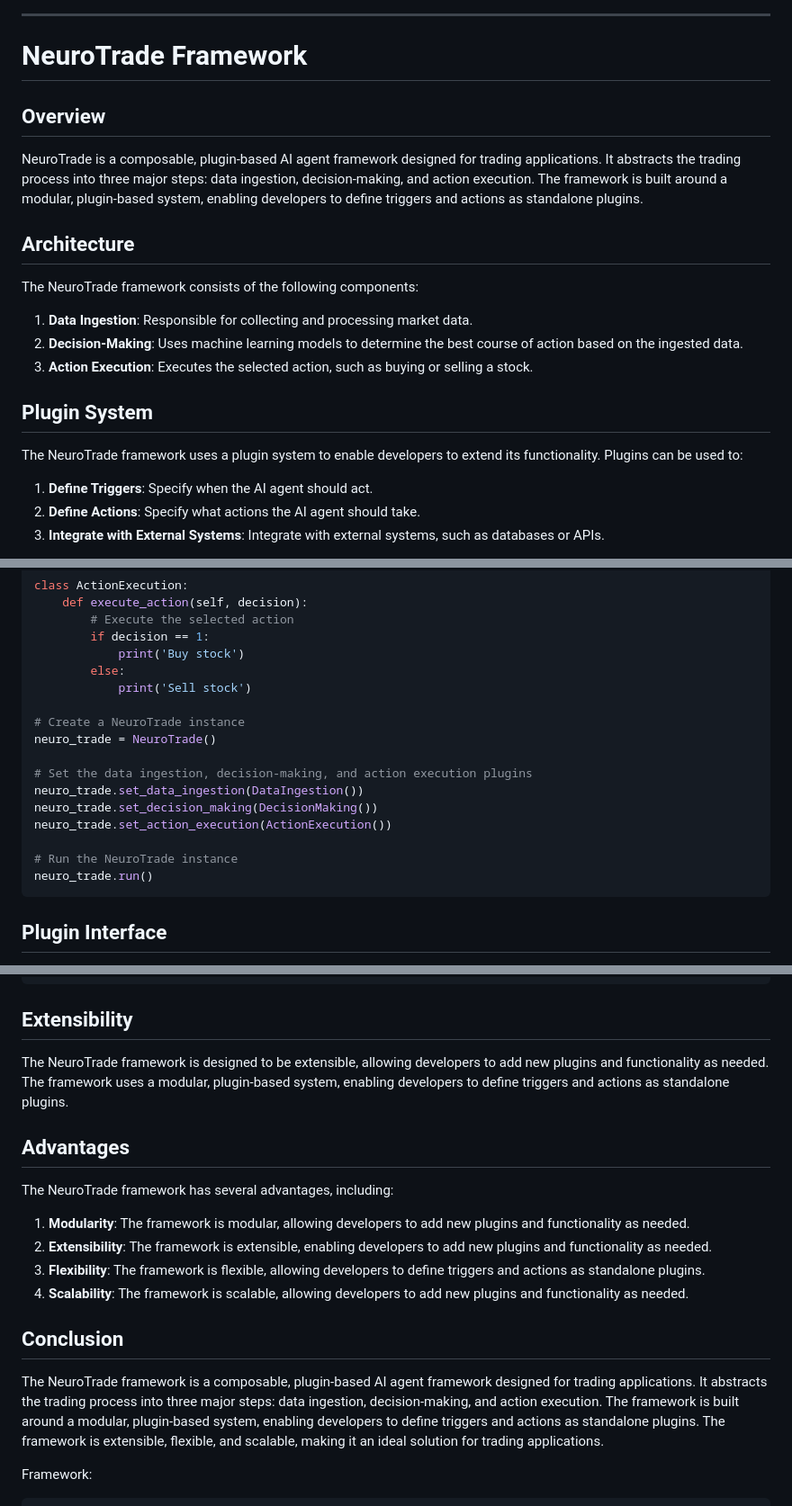
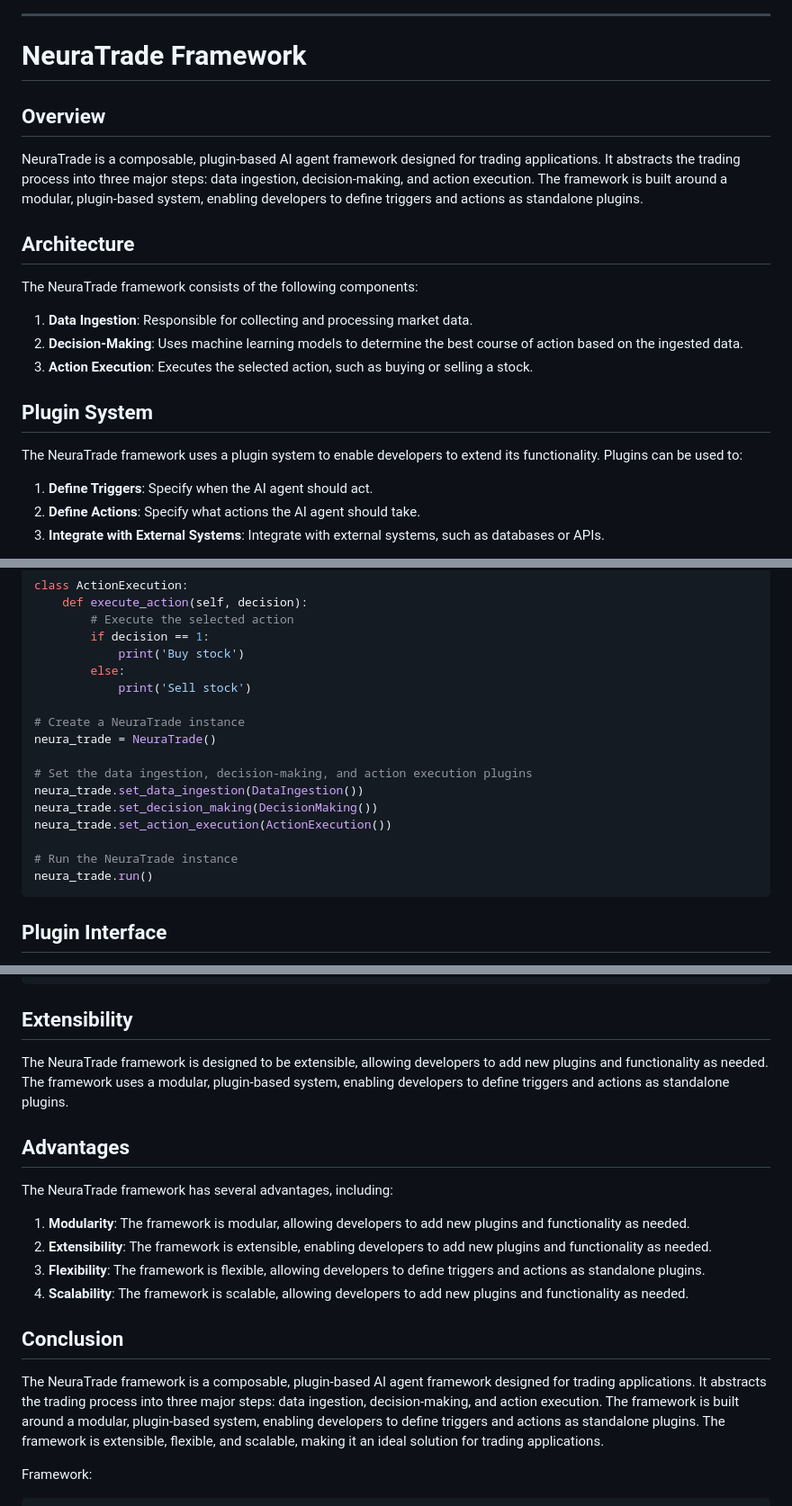
Before and after one commit to jidosx/NeuraTrade, a Markdown page: README.md, 3 parts joined by grey strips. Shown: that part at 90% size. GitHub-like rendering.

````diff
--- a/README.md
+++ b/README.md
@@ -7,18 +7,18 @@ ____________
 ____________
-# NeuroTrade Framework
+# **NeuraTrade Framework**
 
 ## Overview
-NeuroTrade is a composable, plugin-based AI agent framework designed for trading applications. It abstracts the trading process into three major steps: data ingestion, decision-making, and action execution. The framework is built around a modular, plugin-based system, enabling developers to define triggers and actions as standalone plugins.
+NeuraTrade is a composable, plugin-based AI agent framework designed for trading applications. It abstracts the trading process into three major steps: data ingestion, decision-making, and action execution. The framework is built around a modular, plugin-based system, enabling developers to define triggers and actions as standalone plugins.
 
 ## Architecture
-The NeuroTrade framework consists of the following components:
+The NeuraTrade framework consists of the following components:
 
 1. **Data Ingestion**: Responsible for collecting and processing market data.
 2. **Decision-Making**: Uses machine learning models to determine the best course of action based on the ingested data.
 3. **Action Execution**: Executes the selected action, such as buying or selling a stock.
 
 ## Plugin System
-The NeuroTrade framework uses a plugin system to enable developers to extend its functionality. Plugins can be used to:
+The NeuraTrade framework uses a plugin system to enable developers to extend its functionality. Plugins can be used to:
 
 1. **Define Triggers**: Specify when the AI agent should act.
 2. **Define Actions**: Specify what actions the AI agent should take.
@@ -81,16 +81,16 @@ class ActionExecution:
         else:
             print('Sell stock')
 
-# Create a NeuroTrade instance
-neuro_trade = NeuroTrade()
+# Create a NeuraTrade instance
+neura_trade = NeuraTrade()
 
 # Set the data ingestion, decision-making, and action execution plugins
-neuro_trade.set_data_ingestion(DataIngestion())
-neuro_trade.set_decision_making(DecisionMaking())
-neuro_trade.set_action_execution(ActionExecution())
+neura_trade.set_data_ingestion(DataIngestion())
+neura_trade.set_decision_making(DecisionMaking())
+neura_trade.set_action_execution(ActionExecution())
 
-# Run the NeuroTrade instance
-neuro_trade.run()
+# Run the NeuraTrade instance
+neura_trade.run()
 ```
 
 ## Plugin Interface
@@ -115,10 +115,10 @@ class Plugin:
 ```
 
 ## Extensibility
-The NeuroTrade framework is designed to be extensible, allowing developers to add new plugins and functionality as needed. The framework uses a modular, plugin-based system, enabling developers to define triggers and actions as standalone plugins.
+The NeuraTrade framework is designed to be extensible, allowing developers to add new plugins and functionality as needed. The framework uses a modular, plugin-based system, enabling developers to define triggers and actions as standalone plugins.
 
 ## Advantages
-The NeuroTrade framework has several advantages, including:
+The NeuraTrade framework has several advantages, including:
 
 1. **Modularity**: The framework is modular, allowing developers to add new plugins and functionality as needed.
 2. **Extensibility**: The framework is extensible, enabling developers to add new plugins and functionality as needed.
@@ -126,7 +126,7 @@ The NeuroTrade framework has several advantages, including:
 4. **Scalability**: The framework is scalable, allowing developers to add new plugins and functionality as needed.
 
 ## Conclusion
-The NeuroTrade framework is a composable, plugin-based AI agent framework designed for trading applications. It abstracts the trading process into three major steps: data ingestion, decision-making, and action execution. The framework is built around a modular, plugin-based system, enabling developers to define triggers and actions as standalone plugins. The framework is extensible, flexible, and scalable, making it an ideal solution for trading applications.
+The NeuraTrade framework is a composable, plugin-based AI agent framework designed for trading applications. It abstracts the trading process into three major steps: data ingestion, decision-making, and action execution. The framework is built around a modular, plugin-based system, enabling developers to define triggers and actions as standalone plugins. The framework is extensible, flexible, and scalable, making it an ideal solution for trading applications.
 
 
 Framework:
````
Also changed, not shown: other parts of README.md (+5 -7 lines).
